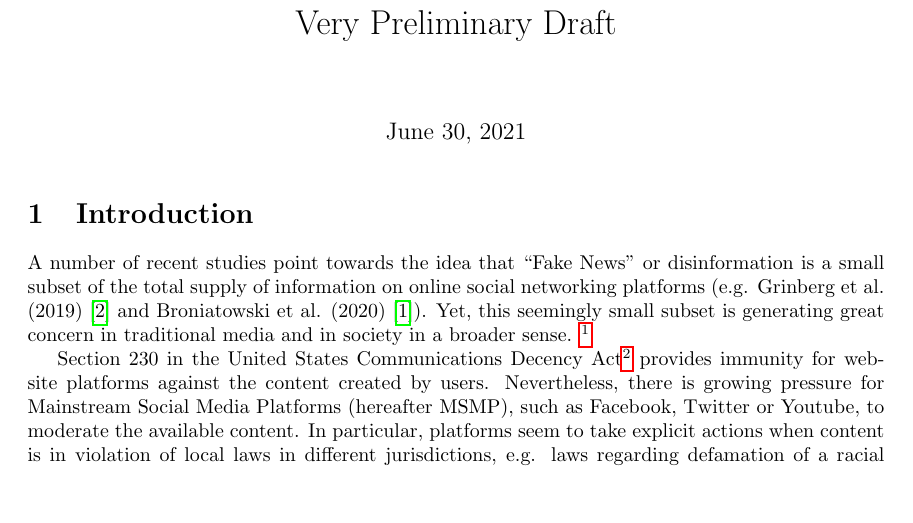
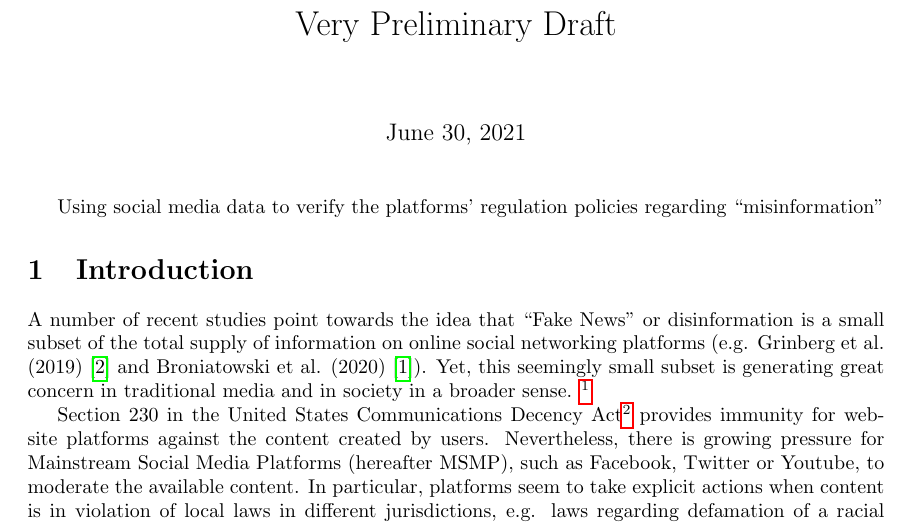
Before and after one commit to medialab/webclim_misinformation_related_interventions, a LaTeX document (article/draft.tex): part of page 1 of 11, cut so that both start at the same text, the shorter picture padded with empty space. Compiled offline with pdfLaTeX.

Commit message:
just testing

```diff
--- a/article/draft.tex
+++ b/article/draft.tex
@@ -80,7 +80,7 @@
 \title{Very Preliminary Draft}
 \maketitle
 
-%Using social media data to verify the platforms' regulation policies regarding misinformation"
+Using social media data to verify the platforms' regulation policies regarding ``misinformation''
 
 \section{Introduction}
 
```
Also changed, not shown: article/draft.pdf, 2 other files.
